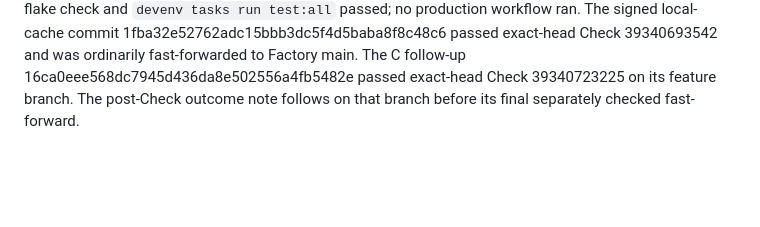
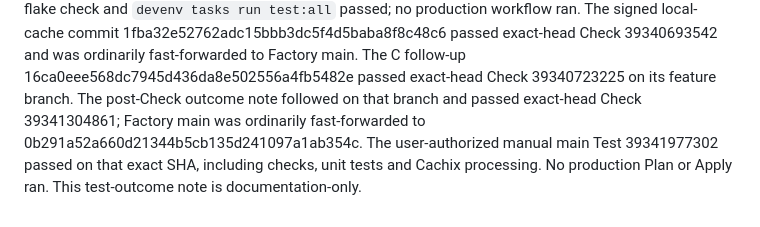
Before and after one commit to quantile-co/factory, a Markdown page: .pi/memory/MEMORY.md, the part around the change. GitHub-like rendering; blank space fills up the shorter version.

Commit message:
docs(memory): record Factory main Test outcome

```diff
--- a/.pi/memory/MEMORY.md
+++ b/.pi/memory/MEMORY.md
@@ -522,4 +522,8 @@ The signed local-cache commit 1fba32e52762adc15bbb3dc5f4d5baba8f8c48c6 passed
 exact-head Check 39340693542 and was ordinarily fast-forwarded to Factory
 main. The C follow-up 16ca0eee568dc7945d436da8e502556a4fb5482e passed
 exact-head Check 39340723225 on its feature branch. The post-Check outcome
-note follows on that branch before its final separately checked fast-forward.
+note followed on that branch and passed exact-head Check 39341304861;
+Factory main was ordinarily fast-forwarded to 0b291a52a660d21344b5cb135d241097a1ab354c.
+The user-authorized manual main Test 39341977302 passed on that exact SHA,
+including checks, unit tests and Cachix processing. No production Plan or
+Apply ran. This test-outcome note is documentation-only.
```
Also changed, not shown: 1 other file.
